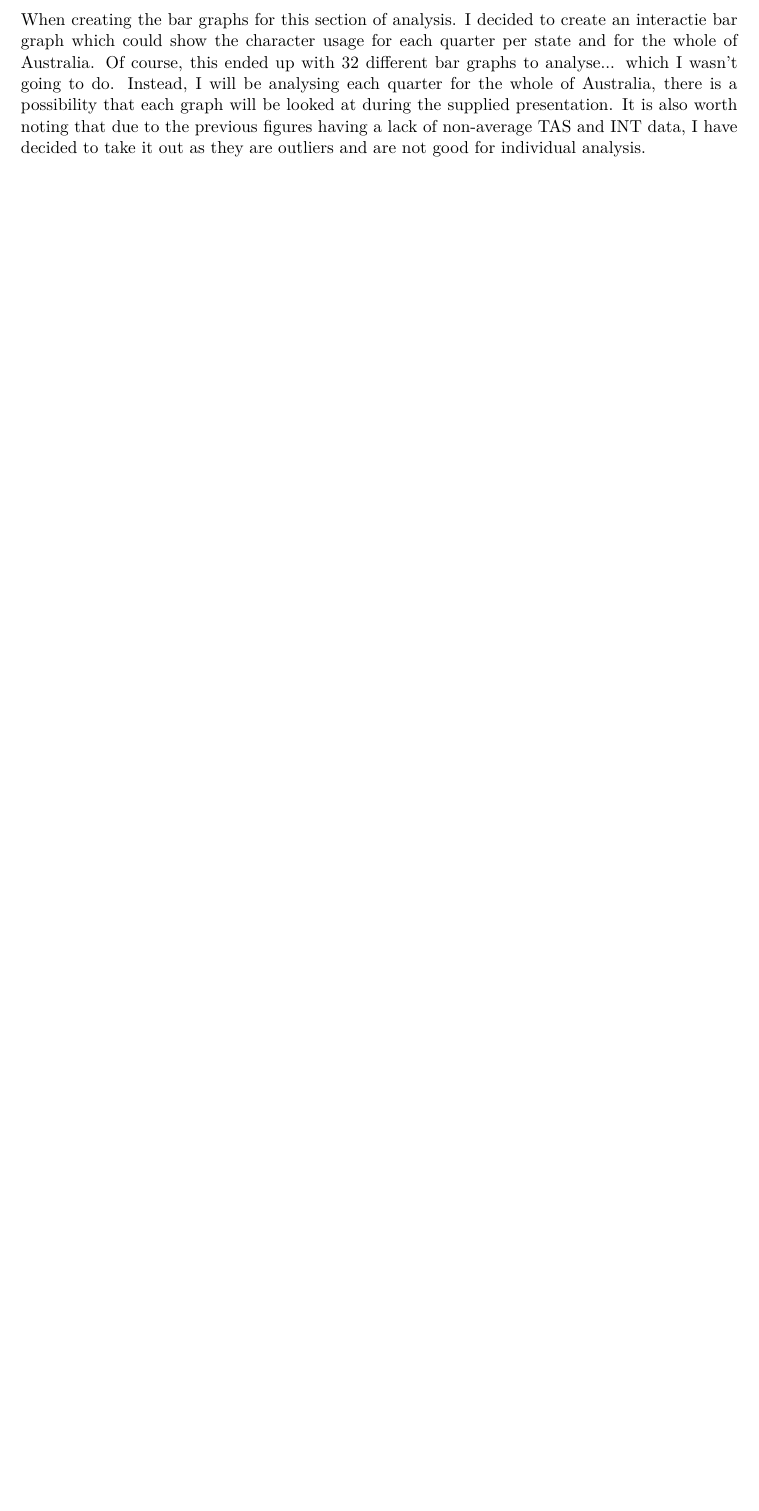
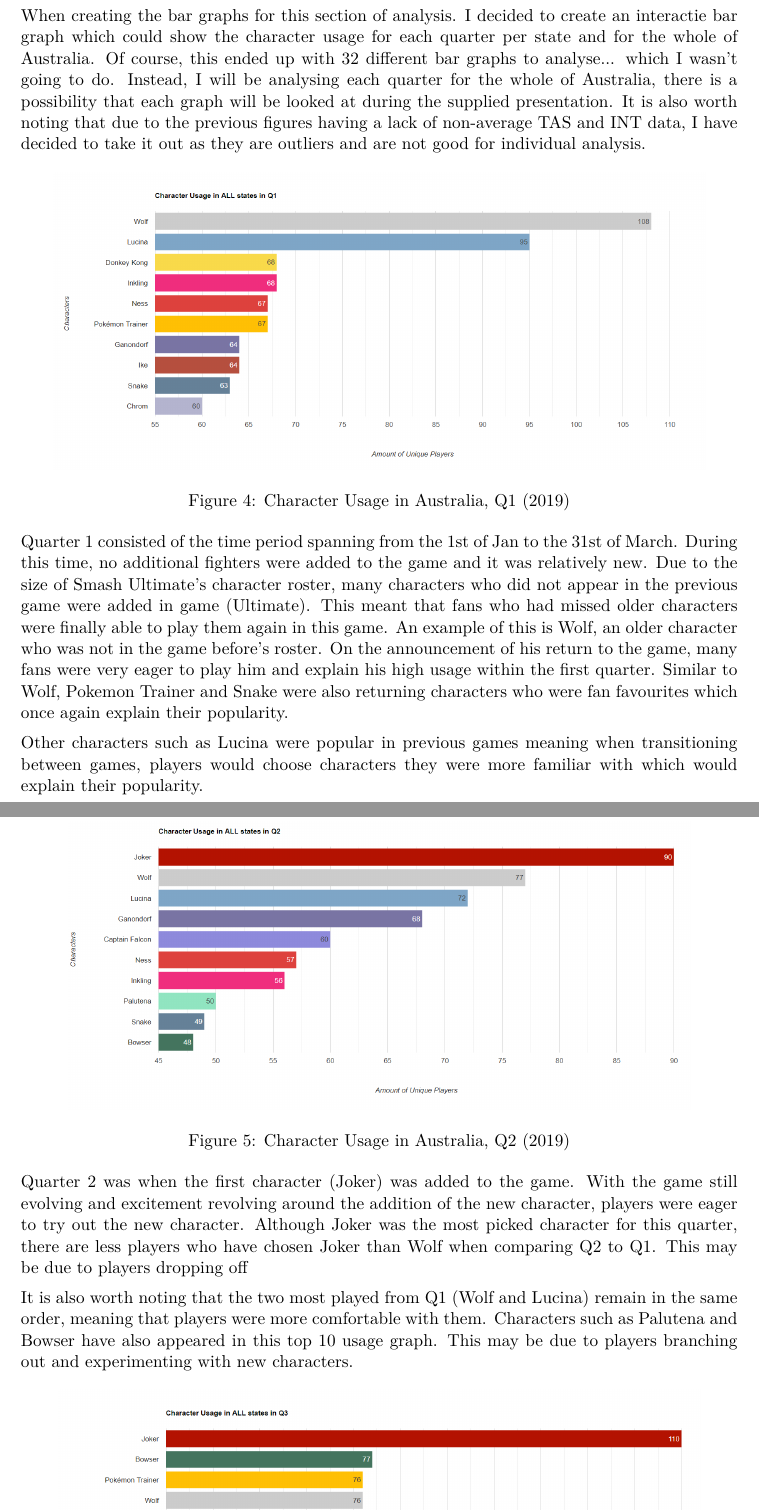
Before and after one commit to notalie/COSC3000, a LaTeX document (Visualisation Report/Visualisation-Report.tex): part of page 7 of 11 before the commit and two parts of pages 8 and 9 of 15 after it, the two joined at a grey line, cut so that both start at the same text, the shorter picture padded with empty space. Compiled offline with pdfLaTeX.

Commit message:
changed some doco

```diff
--- a/Visualisation Report/Visualisation-Report.tex
+++ b/Visualisation Report/Visualisation-Report.tex
@@ -245,3 +245,23 @@
 \subsection{Character Data Analysis}
 When creating the bar graphs for this section of analysis. I decided to create an interactie bar graph which could show the character usage for each quarter per state and for the whole of Australia. Of course, this ended up with 32 different bar graphs to analyse... which I wasn't going to do. Instead, I will be analysing each quarter for the whole of Australia, there is a possibility that each graph will be looked at during the supplied presentation. It is also worth noting that due to the previous figures having a lack of non-average TAS and INT data, I have decided to take it out as they are outliers and are not good for individual analysis.
 
+\begin{figure}[!ht]
+	\centerline{\includegraphics[scale=0.35]{/characterGraphs/Q1.png}}
+	\caption{Character Usage in Australia, Q1 (2019)}
+	\label{fig:figure2}
+\end{figure}
+
+Quarter 1 consisted of the time period spanning from the 1st of Jan to the 31st of March. During this time, no additional fighters were added to the game and it was relatively new. Due to the size of Smash Ultimate's character roster, many characters who did not appear in the previous game were added in game (Ultimate). This meant that fans who had missed older characters were finally able to play them again in this game. An example of this is Wolf, an older character who was not in the game before's roster. On the announcement of his return to the game, many fans were very eager to play him and explain his high usage within the first quarter. Similar to Wolf, Pokemon Trainer and Snake were also returning characters who were fan favourites which once again explain their popularity.
+
+Other characters such as Lucina were popular in previous games meaning when transitioning between games, players would choose characters they were more familiar with which would explain their popularity.
+
+\newpage
+\begin{figure}[!ht]
+	\centerline{\includegraphics[scale=0.35]{/characterGraphs/Q2.png}}
+	\caption{Character Usage in Australia, Q2 (2019)}
+	\label{fig:figure2}
+\end{figure}
+
+Quarter 2 was when the first character (Joker) was added to the game. With the game still evolving and excitement revolving around the addition of the new character, players were eager to try out the new character. Although Joker was the most picked character for this quarter, there are less players who have chosen Joker than Wolf when comparing Q2 to Q1. This may be due to players dropping off
+
+It is also worth noting that the two most played from Q1 (Wolf and Lucina) remain in the same order, meaning that players were more comfortable with them. Characters such as Palutena and Bowser have also appeared in this top 10 usage graph. This may be due to players branching out and experimenting with new characters.
```
Also changed, not shown: Visualisation Report/Visualisation-Report.pdf, Visualisation Report/Visualisation-Report.tex (27 more changed lines), 7 other files.
